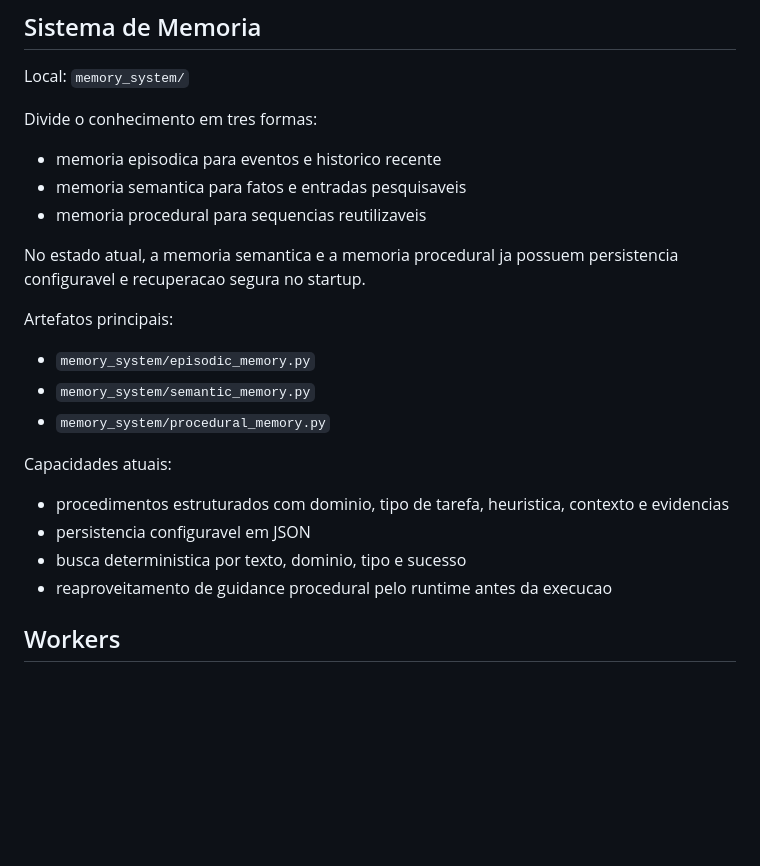
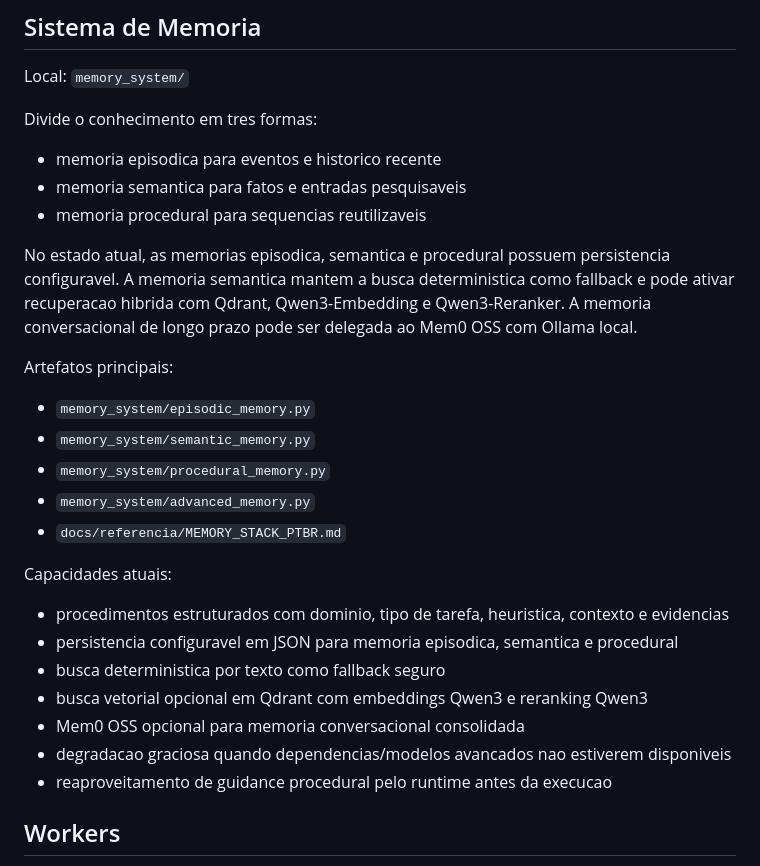
Before and after one commit to eron233/jarvis_core, a Markdown page: docs/referencia/ARCHITECTURE.md, the part around the change. Rendered like a GitHub page; blank space fills up the shorter version.

Commit message:
docs(memory): register advanced memory architecture

```diff
--- a/docs/referencia/ARCHITECTURE.md
+++ b/docs/referencia/ARCHITECTURE.md
@@ -77,19 +77,24 @@ Divide o conhecimento em tres formas:
 - memoria semantica para fatos e entradas pesquisaveis
 - memoria procedural para sequencias reutilizaveis
 
-No estado atual, a memoria semantica e a memoria procedural ja possuem persistencia configuravel e recuperacao segura no startup.
+No estado atual, as memorias episodica, semantica e procedural possuem persistencia configuravel. A memoria semantica mantem a busca deterministica como fallback e pode ativar recuperacao hibrida com Qdrant, Qwen3-Embedding e Qwen3-Reranker. A memoria conversacional de longo prazo pode ser delegada ao Mem0 OSS com Ollama local.
 
 Artefatos principais:
 
 - `memory_system/episodic_memory.py`
 - `memory_system/semantic_memory.py`
 - `memory_system/procedural_memory.py`
+- `memory_system/advanced_memory.py`
+- `docs/referencia/MEMORY_STACK_PTBR.md`
 
 Capacidades atuais:
 
 - procedimentos estruturados com dominio, tipo de tarefa, heuristica, contexto e evidencias
-- persistencia configuravel em JSON
-- busca deterministica por texto, dominio, tipo e sucesso
+- persistencia configuravel em JSON para memoria episodica, semantica e procedural
+- busca deterministica por texto como fallback seguro
+- busca vetorial opcional em Qdrant com embeddings Qwen3 e reranking Qwen3
+- Mem0 OSS opcional para memoria conversacional consolidada
+- degradacao graciosa quando dependencias/modelos avancados nao estiverem disponiveis
 - reaproveitamento de guidance procedural pelo runtime antes da execucao
 
 ## Workers
```
